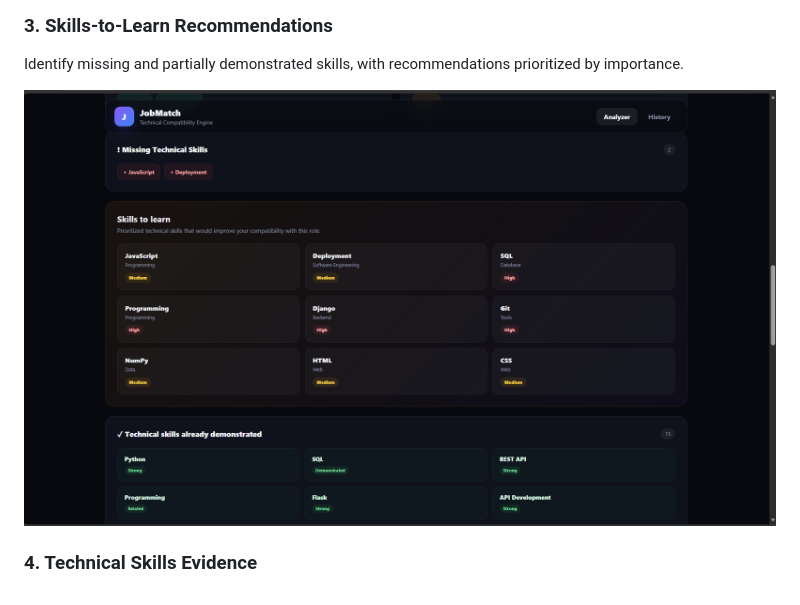
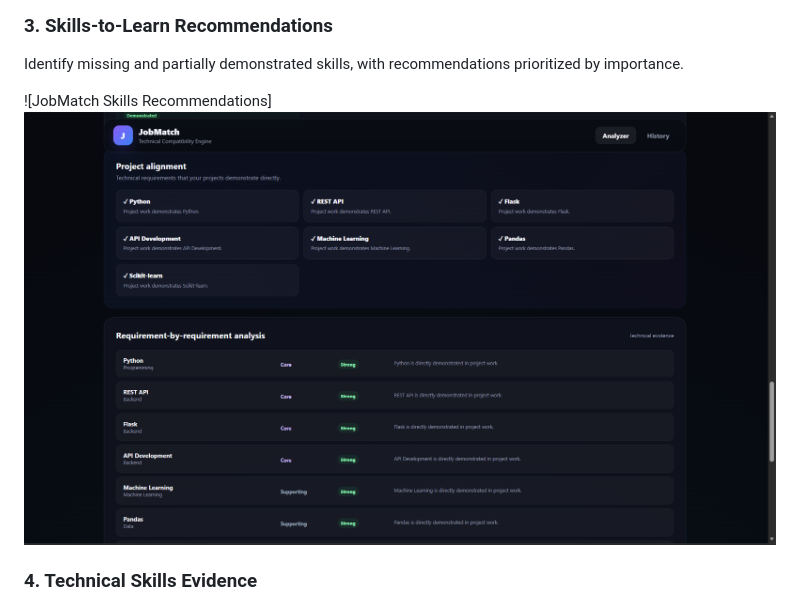
Before and after one commit to sahajnigam27/JobMatch, a Markdown page: README.md, the part around the change. Rendered like a GitHub page.

```diff
--- a/README.md
+++ b/README.md
@@ -187,7 +187,7 @@ Review the overall technical compatibility score, technical coverage, core match
 
 Identify missing and partially demonstrated skills, with recommendations prioritized by importance.
 
-![JobMatch Skills Recommendations](docs/skills-recommendations.png)
+![JobMatch Skills Recommendations]![JobMatch Technical Skills Evidence](./docs/skills-evidence.png)
 
 ### 4. Technical Skills Evidence
 
```
